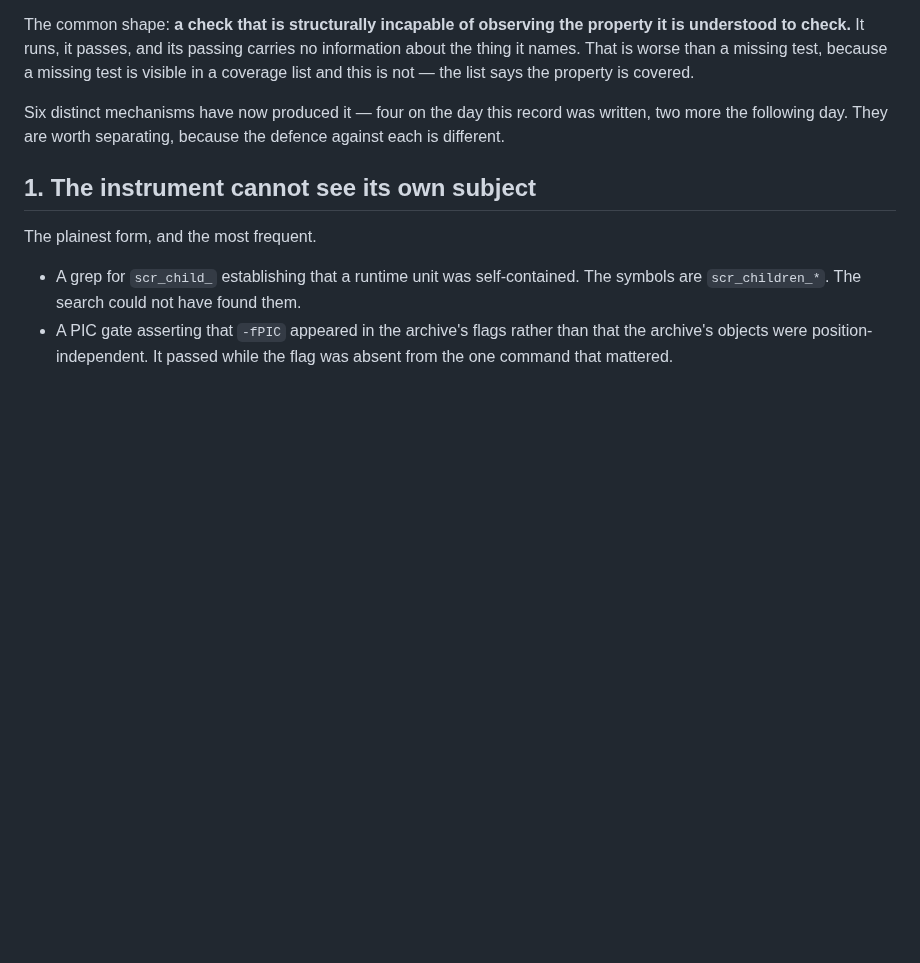
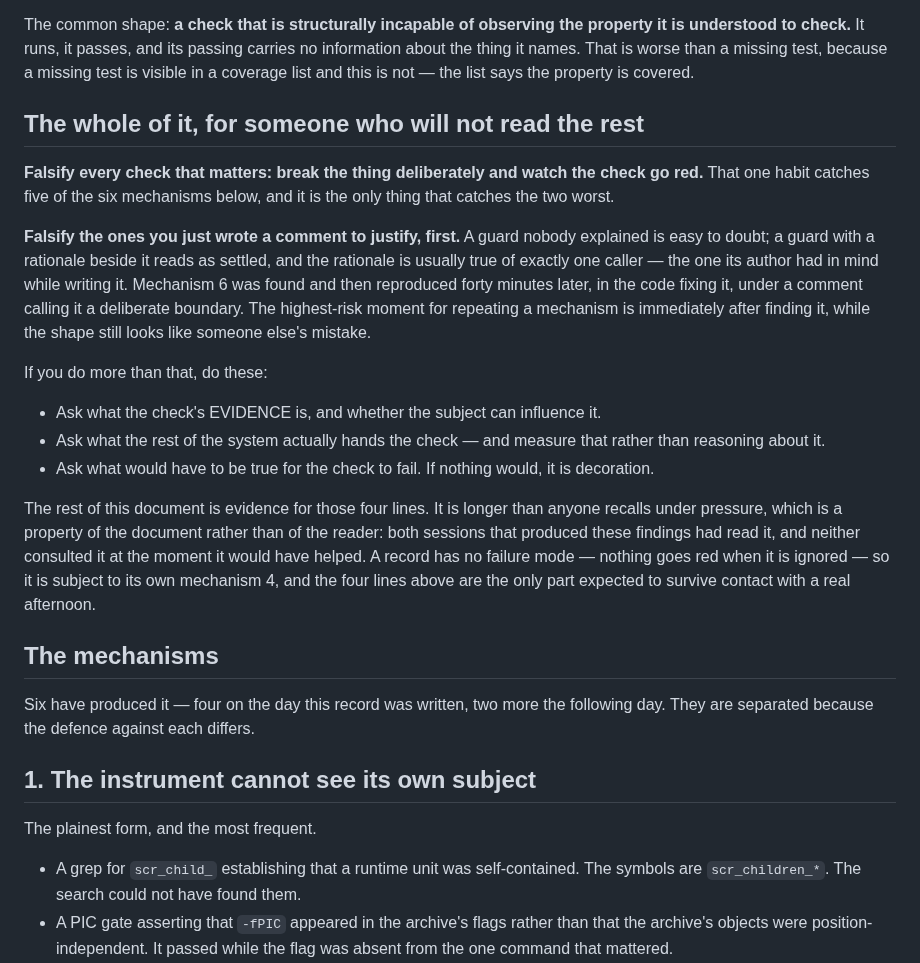
Before and after one commit to AkisArou/native-typescript, a Markdown page: docs/records/0012-checks-that-cannot-fail.md, the part around the change. GitHub-like rendering; blank space fills up the shorter version.

Commit message:
Picks up fork de9fe712, and puts the record's payload where a skimmer lands
The record grew a fifth and sixth mechanism and became LONGER, which is the
wrong direction for a document whose failure mode is that nobody recalls it
under pressure. Both sessions producing these findings had read it; neither
consulted it at the moment it would have helped, and one rediscovered
`-Wl,--no-undefined` from scratch a day after mechanism 1 recorded it.

So it now opens with the part expected to survive contact with a real
afternoon: falsify every check that matters, and falsify FIRST the ones you
just wrote a comment to justify. A guard nobody explained is easy to doubt; a
guard with a rationale beside it reads as settled, and the rationale is usually
true of exactly one caller — the one its author had in mind a minute earlier.
Mechanism 6 was found and then reproduced forty minutes later, in the code
fixing it, under exactly such a comment. The highest-risk moment for repeating
a mechanism is immediately after finding it, while the shape still looks like
someone else's mistake.

The taxonomy stays below as evidence. It is evidence for four lines, not the
other way round.

Parent 312/312 with the device lane included.

Co-Authored-By: Claude Opus 5 <noreply@anthropic.com>
Claude-Session: https://claude.ai/code/session_01CYdxX1b28DDXnmAJ6pvmuL

```diff
--- a/docs/records/0012-checks-that-cannot-fail.md
+++ b/docs/records/0012-checks-that-cannot-fail.md
@@ -13,9 +13,41 @@ carries no information about the thing it names. That is worse than a missing
 test, because a missing test is visible in a coverage list and this is not —
 the list says the property is covered.
 
-Six distinct mechanisms have now produced it — four on the day this record was
-written, two more the following day. They are worth separating, because the
-defence against each is different.
+## The whole of it, for someone who will not read the rest
+
+**Falsify every check that matters: break the thing deliberately and watch the
+check go red.** That one habit catches five of the six mechanisms below, and it
+is the only thing that catches the two worst.
+
+**Falsify the ones you just wrote a comment to justify, first.** A guard nobody
+explained is easy to doubt; a guard with a rationale beside it reads as
+settled, and the rationale is usually true of exactly one caller — the one its
+author had in mind while writing it. Mechanism 6 was found and then reproduced
+forty minutes later, in the code fixing it, under a comment calling it a
+deliberate boundary. The highest-risk moment for repeating a mechanism is
+immediately after finding it, while the shape still looks like someone else's
+mistake.
+
+If you do more than that, do these:
+
+- Ask what the check's EVIDENCE is, and whether the subject can influence it.
+- Ask what the rest of the system actually hands the check — and measure that
+  rather than reasoning about it.
+- Ask what would have to be true for the check to fail. If nothing would, it is
+  decoration.
+
+The rest of this document is evidence for those four lines. It is longer than
+anyone recalls under pressure, which is a property of the document rather than
+of the reader: both sessions that produced these findings had read it, and
+neither consulted it at the moment it would have helped. A record has no
+failure mode — nothing goes red when it is ignored — so it is subject to its
+own mechanism 4, and the four lines above are the only part expected to survive
+contact with a real afternoon.
+
+## The mechanisms
+
+Six have produced it — four on the day this record was written, two more the
+following day. They are separated because the defence against each differs.
 
 ## 1. The instrument cannot see its own subject
 
```
